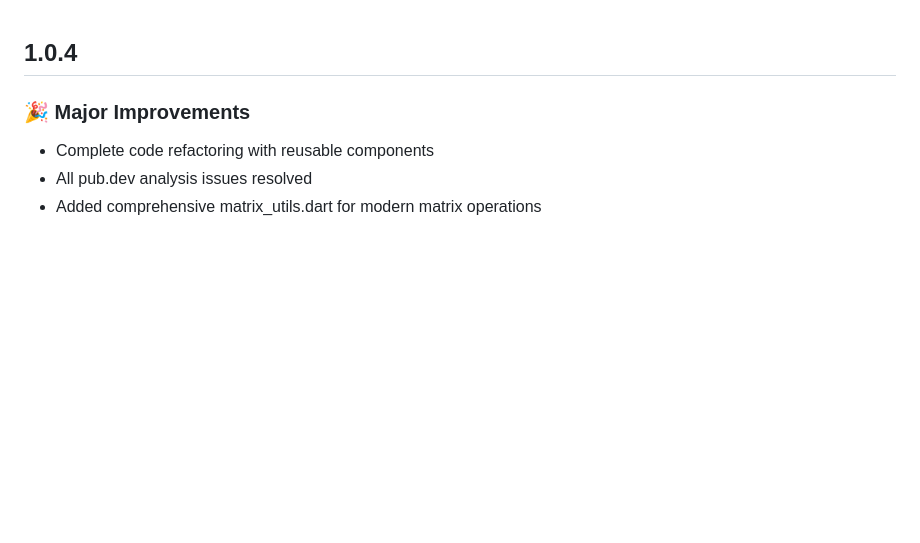
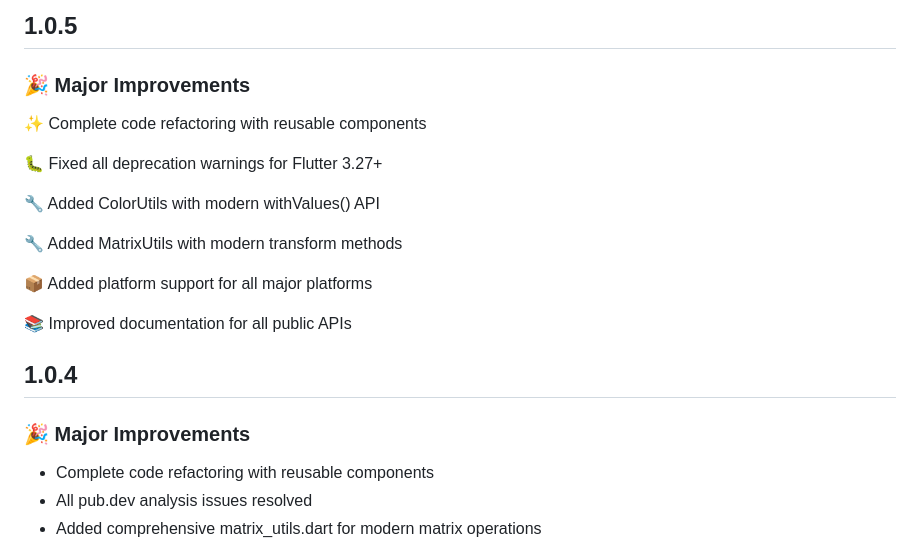
Before and after one commit to Dharmeshkatariya/animated_multi_dropdown, a Markdown page: CHANGELOG.md, the part around the change. Drawn GitHub-style; blank space fills up the shorter version.

Commit message:
Release v1.0.5: Complete code refactoring with 140+ pub points score

```diff
--- a/CHANGELOG.md
+++ b/CHANGELOG.md
@@ -1,3 +1,21 @@
+## 1.0.5
+
+### 🎉 Major Improvements
+✨ Complete code refactoring with reusable components
+
+🐛 Fixed all deprecation warnings for Flutter 3.27+
+
+🔧 Added ColorUtils with modern withValues() API
+
+🔧 Added MatrixUtils with modern transform methods
+
+📦 Added platform support for all major platforms
+
+📚 Improved documentation for all public APIs
+
+
+
+
 ## 1.0.4
 
 ### 🎉 Major Improvements
```
